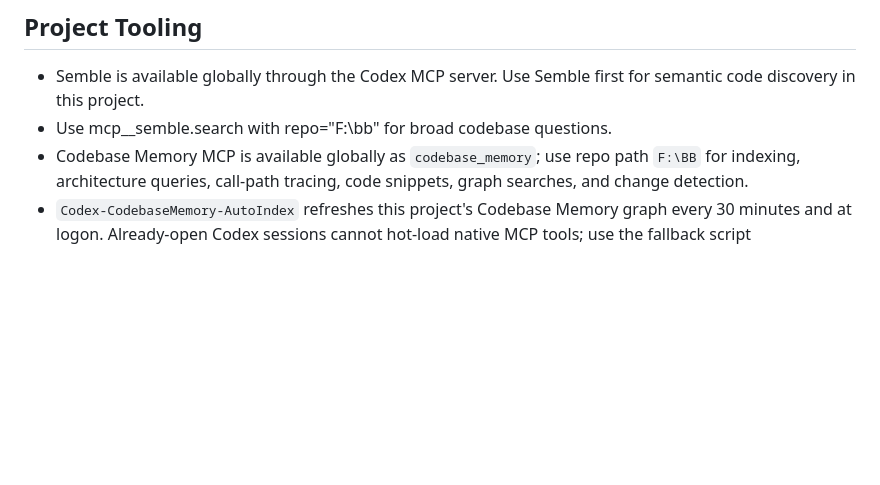
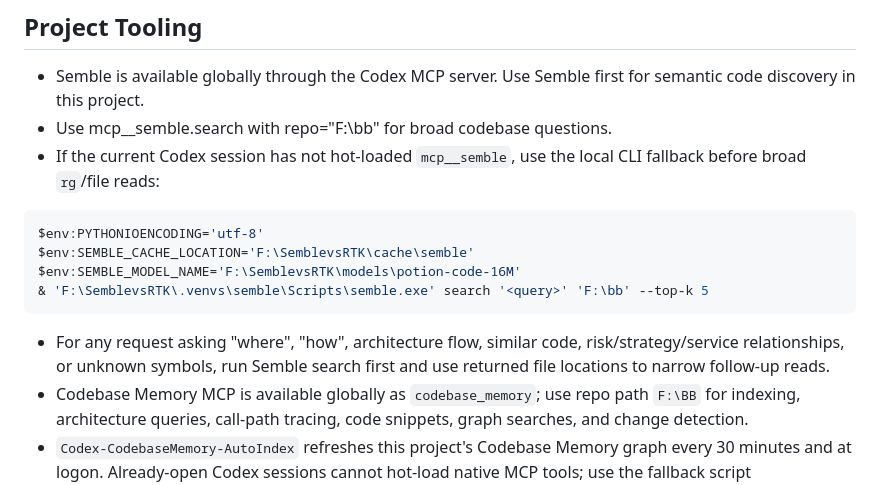
Before and after one commit to xyuun188/bb, a Markdown page: AGENTS.md, the part around the change. GitHub-like rendering; blank space fills up the shorter version.

Commit message:
docs: add semantic search fallback workflow

````diff
--- a/AGENTS.md
+++ b/AGENTS.md
@@ -200,6 +200,16 @@ Keep all memories for this repository in `bb`; do not store this project's facts
 
 - Semble is available globally through the Codex MCP server. Use Semble first for semantic code discovery in this project.
 - Use mcp__semble.search with repo="F:\\bb" for broad codebase questions.
+- If the current Codex session has not hot-loaded `mcp__semble`, use the local CLI fallback before broad `rg`/file reads:
+
+```powershell
+$env:PYTHONIOENCODING='utf-8'
+$env:SEMBLE_CACHE_LOCATION='F:\SemblevsRTK\cache\semble'
+$env:SEMBLE_MODEL_NAME='F:\SemblevsRTK\models\potion-code-16M'
+& 'F:\SemblevsRTK\.venvs\semble\Scripts\semble.exe' search '<query>' 'F:\bb' --top-k 5
+```
+
+- For any request asking "where", "how", architecture flow, similar code, risk/strategy/service relationships, or unknown symbols, run Semble search first and use returned file locations to narrow follow-up reads.
 - Codebase Memory MCP is available globally as `codebase_memory`; use repo path `F:\BB` for indexing, architecture queries, call-path tracing, code snippets, graph searches, and change detection.
 - `Codex-CodebaseMemory-AutoIndex` refreshes this project's Codebase Memory graph every 30 minutes and at logon. Already-open Codex sessions cannot hot-load native MCP tools; use the fallback script `C:\Users\Administrator\.codex\codebase-memory\invoke-codebase-memory-tool.ps1` if needed.
 - Treat Codebase Memory as structural code intelligence. Keep durable project decisions and preferences in `hindsight_bb`, not in another project's memory bank.
````
